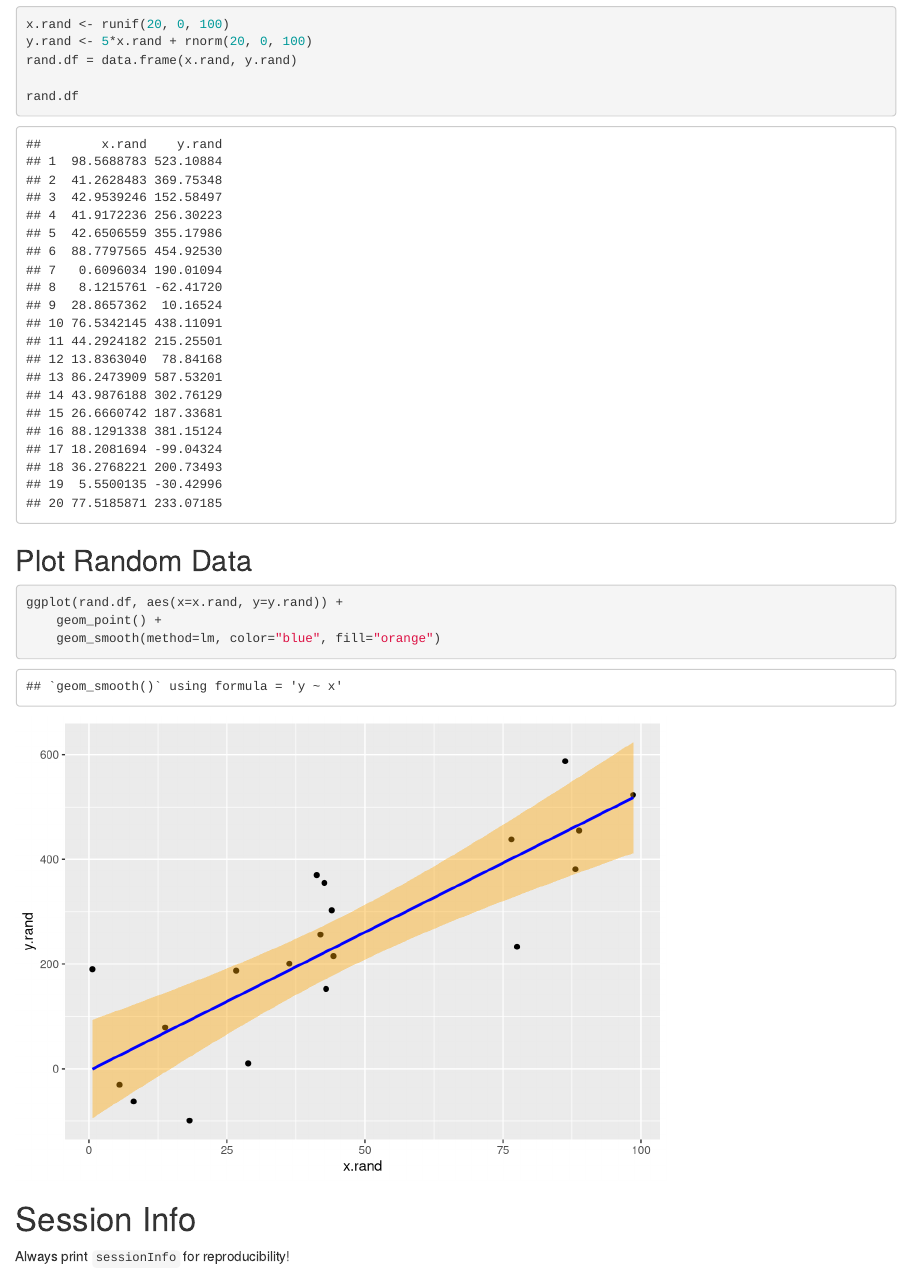
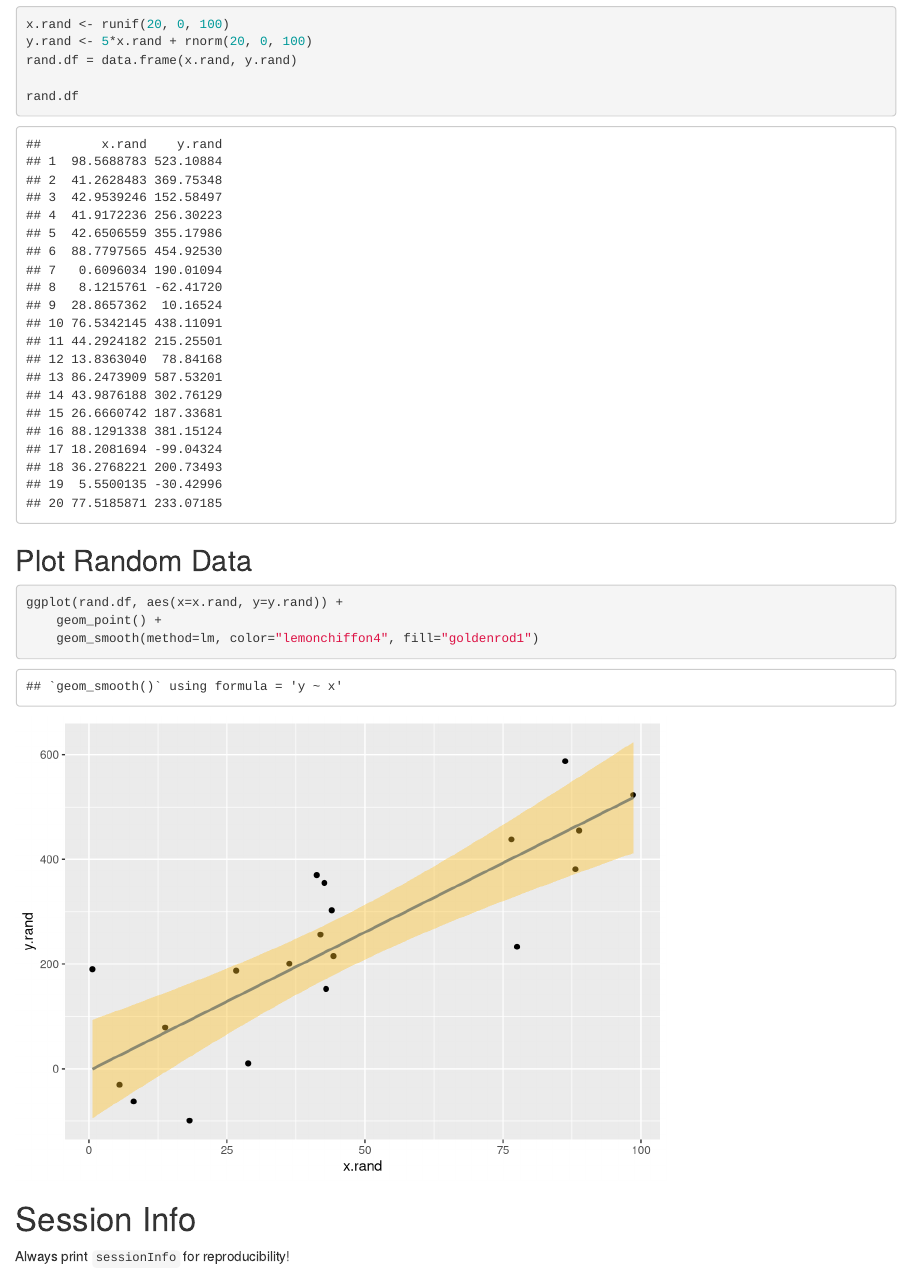
Before and after one commit to Akbar66/planets, an R Markdown document (challenge1_part1.Rmd): the page in a window 1100 px wide, from 330 px down. Rendered offline with R 4.5, knitr and Pandoc, with nearby package versions; code that draws random numbers runs with fixed seeds of ours.

Commit message:
Changed the color of graph

````diff
--- a/challenge1_part1.Rmd
+++ b/challenge1_part1.Rmd
@@ -24,7 +24,7 @@ rand.df
 ```{r}
 ggplot(rand.df, aes(x=x.rand, y=y.rand)) +
     geom_point() +
-    geom_smooth(method=lm, color="blue", fill="orange")
+    geom_smooth(method=lm, color="lemonchiffon4", fill="goldenrod1")
 ```
 
 # Session Info
````
